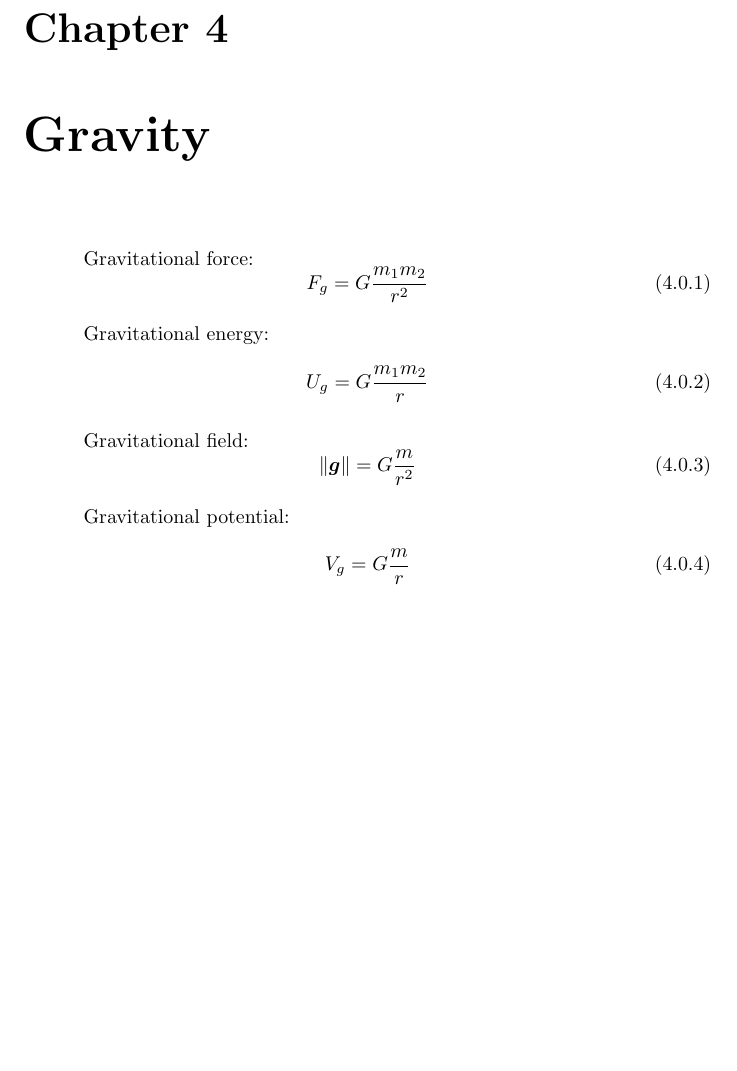
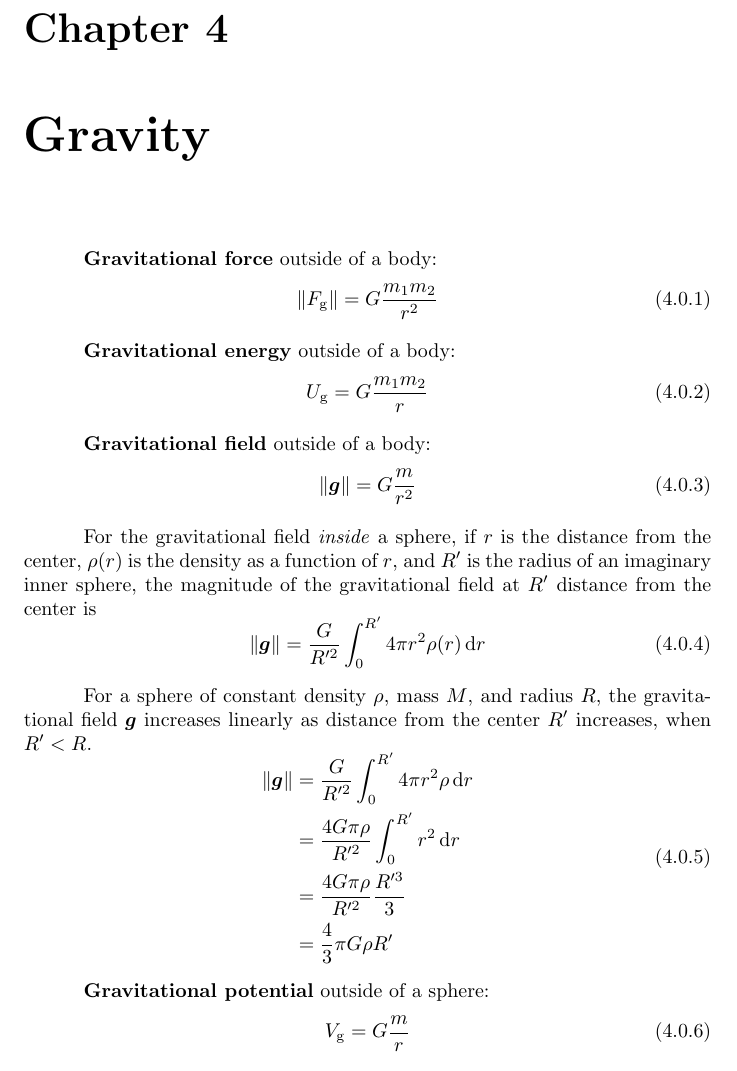
Before and after one commit to Eric2422/physics-notes, a LaTeX book (tex/vol1-mechanics/vol1-mechanics.tex): part of page 11 of 15, cut so that both start at the same text. Compiled offline with pdfLaTeX.

Commit message:
Finish gravity

```diff
--- a/tex/vol1-mechanics/vol1-mechanics.tex
+++ b/tex/vol1-mechanics/vol1-mechanics.tex
@@ -140,26 +140,46 @@ Larger arrows indicate larger forces.
 
 \chapter{Gravity}
 
-Gravitational force:
+\textbf{Gravitational force} outside of a body:
 \begin{equation}
-    F_g = G \frac{m_1 m_2}{r^2}
+    \left\| F_\mathrm{g} \right\| = G \frac{m_1 m_2}{r^2}
 \end{equation}
 
-Gravitational energy:
+\textbf{Gravitational energy} outside of a body:
 \begin{equation}
-    U_g = G \frac{m_1 m_2}{r}
+    U_\mathrm{g} = G \frac{m_1 m_2}{r}
 \end{equation}
 
-Gravitational field:
+\textbf{Gravitational field} outside of a body:
 \begin{equation}
     \left\| \bm{g} \right\| = G \frac{m}{r^2}
 \end{equation}
 
-Gravitational potential:
+For the gravitational field \emph{inside} a sphere,
+if \(r\) is the distance from the center,
+\(\rho(r)\) is the density as a function of \(r\),
+and \(R'\) is the radius of an imaginary inner sphere,
+the magnitude of the gravitational field at \(R'\) distance from the center is
 \begin{equation}
-    V_g = G \frac{m}{r}
+        \left\| \bm{g} \right\| = \frac{G}{R'^2} \int_{0}^{R'} 4\pi r^2 \rho(r) \odif{r}
 \end{equation}
 
+For a sphere of constant density \(\rho\), mass \(M\), and radius \(R\),
+the gravitational field \(\bm{g}\) increases linearly
+as distance from the center \(R'\) increases, when \(R' < R\).
+\begin{equation}
+    \begin{aligned}
+        \left\| \bm{g} \right\| &= \frac{G}{R'^2} \int_{0}^{R'} 4\pi r^2 \rho \odif{r} \\
+        &= \frac{4 G \pi \rho}{R'^2} \int_{0}^{R'} r^2 \odif{r} \\
+        &= \frac{4 G \pi \rho}{R'^2} \frac{R'^3}{3} \\
+        &= \frac{4}{3} \pi G \rho R'
+    \end{aligned}
+\end{equation}
+
+\textbf{Gravitational potential} outside of a sphere:
+\begin{equation}
+    V_\mathrm{g} = G \frac{m}{r}
+\end{equation}
 
 \appendix
 
```
